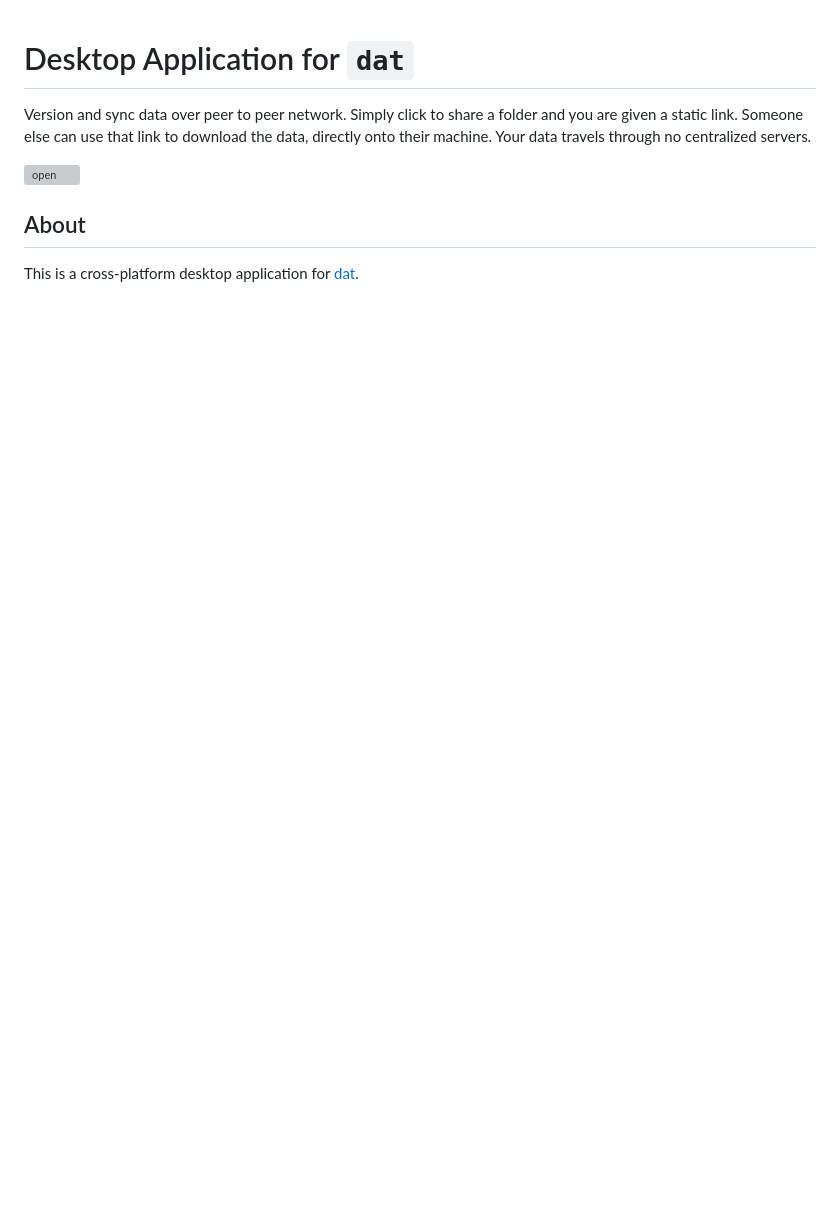
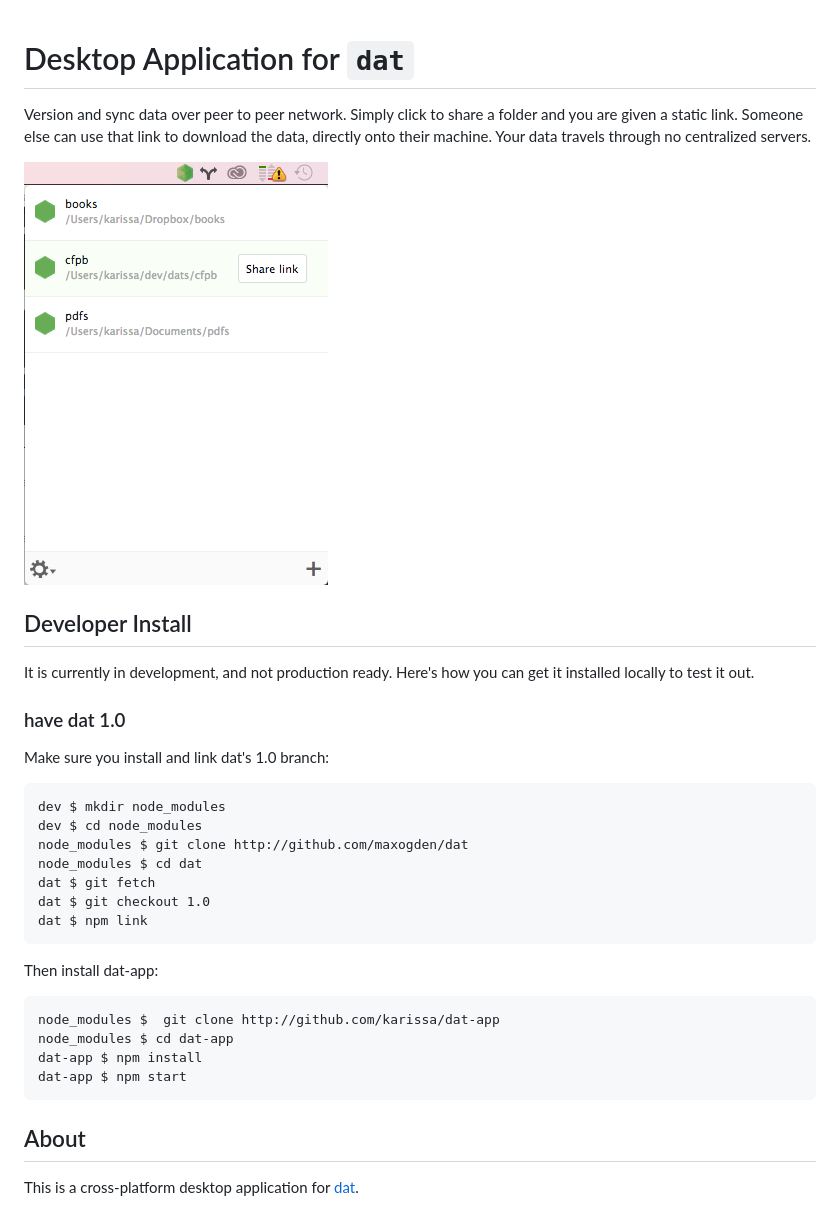
Before and after one commit to okdistribute/dat-menubar, a Markdown page: readme.md, the part around the change. Rendered like a GitHub page; pictures changed too: images/open.png (added); blank space fills up the shorter version; grey boxes are pictures that could not be loaded.

````diff
--- a/readme.md
+++ b/readme.md
@@ -2,7 +2,34 @@
 
 Version and sync data over peer to peer network.  Simply click to share a folder and you are given a static link. Someone else can use that link to download the data, directly onto their machine. Your data travels through no centralized servers.
 
-![open](images/share.png)
+![open](images/open.png)
+
+## Developer Install
+
+It is currently in development, and not production ready. Here's how you can get it installed locally to test it out.
+
+### have dat 1.0
+
+Make sure you install and link dat's 1.0 branch:
+
+```
+dev $ mkdir node_modules
+dev $ cd node_modules
+node_modules $ git clone http://github.com/maxogden/dat
+node_modules $ cd dat
+dat $ git fetch
+dat $ git checkout 1.0
+dat $ npm link
+```
+
+Then install dat-app:
+
+```
+node_modules $  git clone http://github.com/karissa/dat-app
+node_modules $ cd dat-app
+dat-app $ npm install
+dat-app $ npm start
+```
 
 ## About
 
````
Also changed, not shown: 3 other files.
